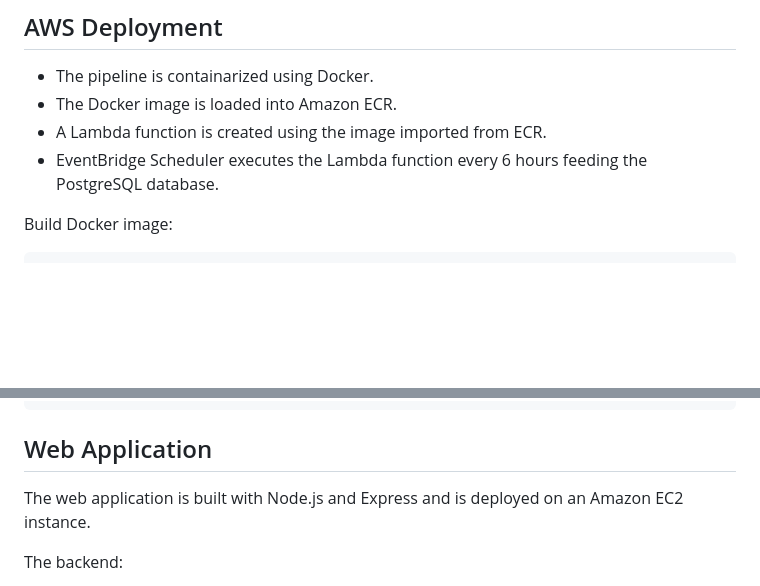
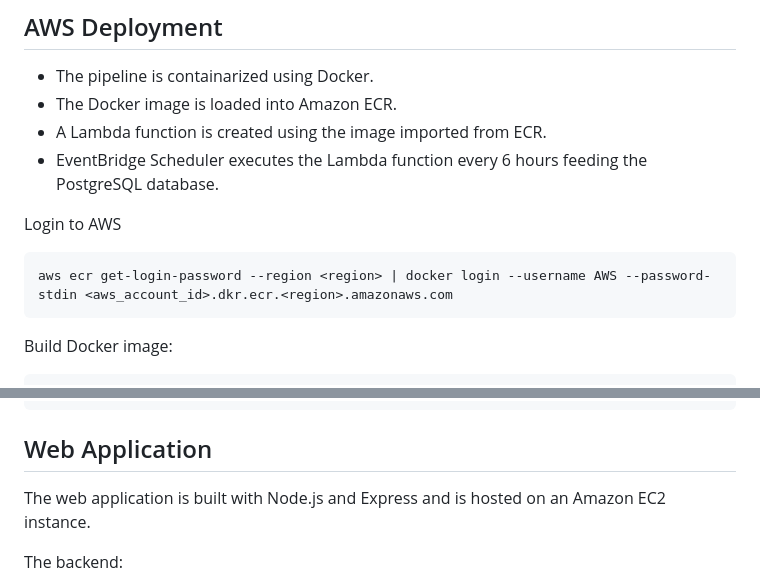
Before and after one commit to nicovgross/weather-etl-pipeline, a Markdown page: README.md, 2 parts joined by grey strips. Rendered like a GitHub page; blank space fills up the shorter version.

````diff
--- a/README.md
+++ b/README.md
@@ -90,6 +103,11 @@ python etl/scripts/load_all.py
 - The Docker image is loaded into Amazon ECR.
 - A Lambda function is created using the image imported from ECR.
 - EventBridge Scheduler executes the Lambda function every 6 hours feeding the PostgreSQL database.
+
+Login to AWS
+```bash
+aws ecr get-login-password --region <region> | docker login --username AWS --password-stdin <aws_account_id>.dkr.ecr.<region>.amazonaws.com
+```
 
 Build Docker image:
 ```bash
@@ -107,7 +125,7 @@ docker push <aws_account_id>.dkr.ecr.<region>.amazonaws.com/<repo_name>:latest
 ```
 
 ## Web Application
-The web application is built with Node.js and Express and is deployed on an Amazon EC2 instance.
+The web application is built with Node.js and Express and is hosted on an Amazon EC2 instance.
 
 The backend:
 
````
Also changed, not shown: other parts of README.md (+21 -5 lines).
